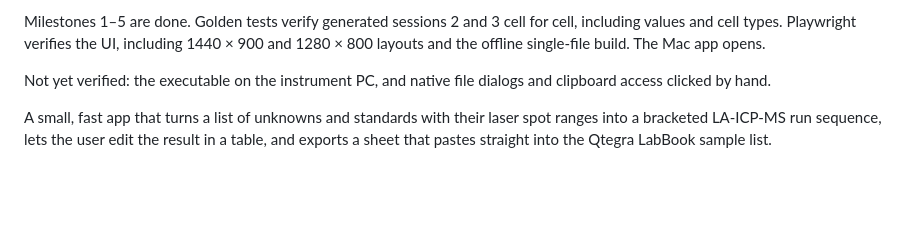
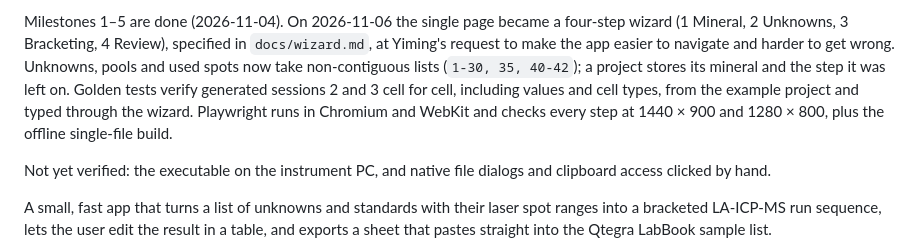
Before and after one commit to duserzym/bracketeer, a Markdown page: docs/PLAN.md, the part around one of its changes. Rendered like a GitHub page; blank space fills up the shorter version.

```diff
--- a/docs/PLAN.md
+++ b/docs/PLAN.md
@@ -4,8 +4,13 @@
 
-Milestones 1–5 are done. Golden tests verify generated sessions 2 and 3 cell
-for cell, including values and cell types. Playwright verifies the UI,
-including 1440 × 900 and 1280 × 800 layouts and the offline single-file
-build. The Mac app opens.
+Milestones 1–5 are done (2026-11-04). On 2026-11-06 the single page became
+a four-step wizard (1 Mineral, 2 Unknowns, 3 Bracketing, 4 Review), specified
+in `docs/wizard.md`, at Yiming's request to make the app easier to navigate
+and harder to get wrong. Unknowns, pools and used spots now take
+non-contiguous lists (`1-30, 35, 40-42`); a project stores its mineral and
+the step it was left on. Golden tests verify generated sessions 2 and 3 cell
+for cell, including values and cell types, from the example project and typed
+through the wizard. Playwright runs in Chromium and WebKit and checks every
+step at 1440 × 900 and 1280 × 800, plus the offline single-file build.
 
 Not yet verified: the executable on the instrument PC, and native file
 dialogs and clipboard access clicked by hand.
```
Also changed, not shown: other parts of docs/PLAN.md (+1 -1 lines), README.md (+18 -14 lines), docs/wizard.md (+16 -6 lines), docs/screenshots/wizard-1280-1-mineral.png (added), docs/screenshots/wizard-1440-1-mineral.png (added), docs/screenshots/wizard-dark-1-mineral.png (added).
